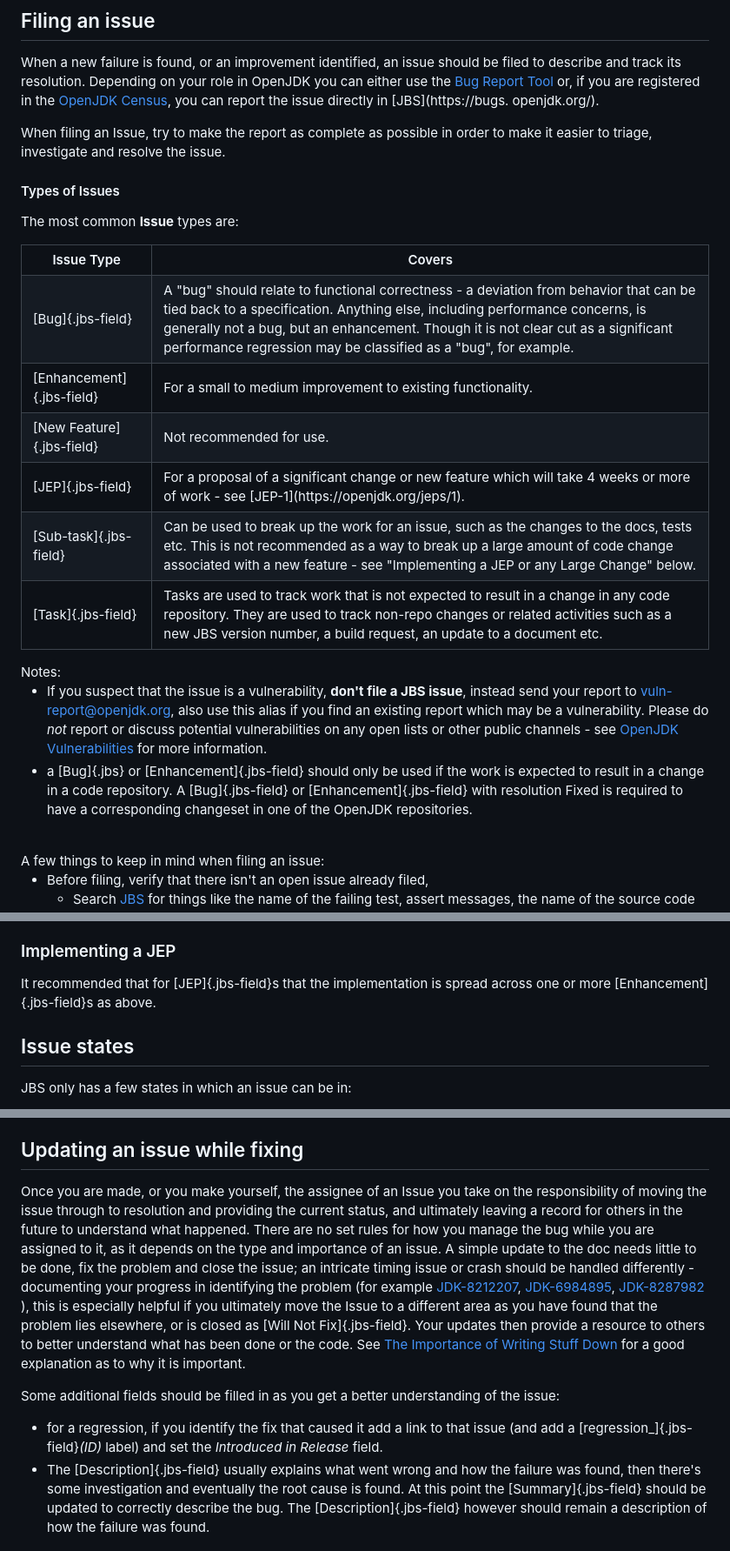
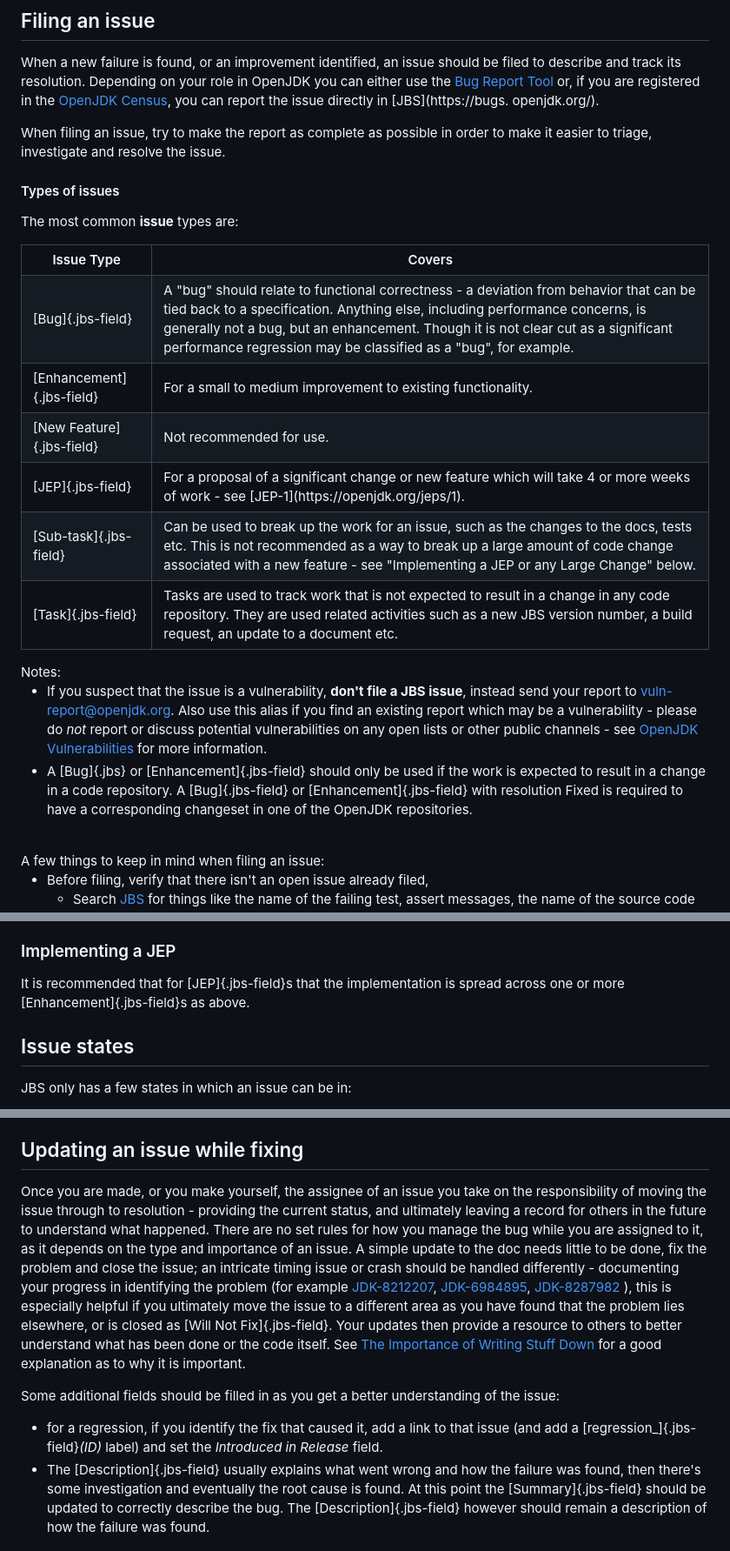
Before and after one commit to openjdk/guide, a Markdown page: src/guide/jbs-jdk-bug-system.md, 3 parts joined by grey strips. Shown at 87% size. Rendered like a GitHub page.

Commit message:
minor formatting changes, some typos fixed and clarification on fixing regressions

```diff
--- a/src/guide/jbs-jdk-bug-system.md
+++ b/src/guide/jbs-jdk-bug-system.md
@@ -16,11 +16,11 @@ Depending on your role in OpenJDK you can either use the [Bug Report Tool](https
 are registered in the [OpenJDK Census](https://openjdk.org/census), you can report the issue directly in [JBS](https://bugs.
 openjdk.org/).
 
-When filing an Issue, try to make the report as complete as possible in order to make it easier to triage, investigate and resolve the issue.
+When filing an issue, try to make the report as complete as possible in order to make it easier to triage, investigate and resolve the issue.
 
-#### Types of Issues
+#### Types of issues
 
-The most common **Issue** types are:
+The most common **issue** types are:
 <br />
 <table class="dictionary" summary="JBS Issue Types">
 <tr style="text-align:left;"><th>Issue Type</th><th>Covers</th></tr>
@@ -38,7 +38,7 @@ The most common **Issue** types are:
 </tr>
 <tr>
     <td class="dictionary">[JEP]{.jbs-field}</td>
-    <td class="dictionary">For a proposal of a significant change or new feature which will take 4 weeks or more of work - see [JEP-1](https://openjdk.org/jeps/1).</td>
+    <td class="dictionary">For a proposal of a significant change or new feature which will take 4 or more weeks of work - see [JEP-1](https://openjdk.org/jeps/1).</td>
 </tr>
 <tr>
     <td class="dictionary">[Sub-task]{.jbs-field}</td>
@@ -46,13 +46,13 @@ The most common **Issue** types are:
 </tr>
 <tr>
     <td class="dictionary">[Task]{.jbs-field}</td>
-    <td class="dictionary"> Tasks are used to track work that is not expected to result in a change in any code repository. They are used to track non-repo changes or related activities such as a new JBS version number, a build request, an update to a document etc.</td>
+    <td class="dictionary"> Tasks are used to track work that is not expected to result in a change in any code repository. They are used related activities such as a new JBS version number, a build request, an update to a document etc.</td>
 </tr>
 </table>
 Notes:
 
-* If you suspect that the issue is a vulnerability, **don't file a JBS issue**, instead send your report to [vuln-report@openjdk.org](mailto:vuln-report@openjdk.org), also use this alias if you find an existing report which may be a vulnerability. Please do *not* report or discuss potential vulnerabilities on any open lists or other public channels - see [OpenJDK Vulnerabilities](https://openjdk.org/groups/vulnerability/report) for more information.
-* a [Bug]{.jbs} or [Enhancement]{.jbs-field} should only be used if the work is expected to result in a change in a code repository. A [Bug]{.jbs-field} or [Enhancement]{.jbs-field} with resolution Fixed is required to have a corresponding changeset in one of the OpenJDK repositories.
+* If you suspect that the issue is a vulnerability, **don't file a JBS issue**, instead send your report to [vuln-report@openjdk.org](mailto:vuln-report@openjdk.org). Also use this alias if you find an existing report which may be a vulnerability - please do *not* report or discuss potential vulnerabilities on any open lists or other public channels - see [OpenJDK Vulnerabilities](https://openjdk.org/groups/vulnerability/report) for more information.
+* A [Bug]{.jbs} or [Enhancement]{.jbs-field} should only be used if the work is expected to result in a change in a code repository. A [Bug]{.jbs-field} or [Enhancement]{.jbs-field} with resolution Fixed is required to have a corresponding changeset in one of the OpenJDK repositories.
 
 <br>
 A few things to keep in mind when filing an issue:
@@ -98,7 +98,7 @@ To find out which component to use for different bugs, consult the [directory to
 When managing the work for a large change, especially when the work involves multiple engineers, it is recommended that the work is distributed across one or more "implementation" issues which should be linked to the main [Enhancement]{.jbs-field} with a "blocks" link along with any relevant CSRs. The [Enhancement]{.jbs-field} should not be considered done until all the blocking elements are completed.  The use of subTasks for [Enhancement]{.jbs}s is not recommended unless all the [Sub-task]{.jbs-field}s are relevant to the fix, if it were to be backported, for example [JDK-8231641](https://bugs.openjdk.org/browse/JDK-8231641) or [JDK-8171407](https://bugs.openjdk.org/browse/JDK-8171407),
 
 ### Implementing a JEP
-It recommended that for [JEP]{.jbs-field}s that the implementation is spread across one or more [Enhancement]{.jbs-field}s as above.
+It is recommended that for [JEP]{.jbs-field}s that the implementation is spread across one or more [Enhancement]{.jbs-field}s as above.
 
 ## Issue states
 
@@ -215,14 +215,14 @@ If you file a bug through the [Bug Report Tool](https://bugreport.java.com/) the
 
 ## Updating an issue while fixing
 
-Once you are made, or you make yourself, the assignee of an Issue you take on the responsibility of moving the issue through to resolution and providing the current status, and ultimately leaving a record for others in the future to understand what happened.  There are no set rules for how you manage the bug while you are assigned to it, as it depends on the type and importance of an issue.  A simple update to the doc needs little to be done, fix the problem and close the issue; an intricate timing issue or crash should be handled differently - documenting your progress in identifying the problem (for example
+Once you are made, or you make yourself, the assignee of an issue you take on the responsibility of moving the issue through to resolution - providing the current status, and ultimately leaving a record for others in the future to understand what happened.  There are no set rules for how you manage the bug while you are assigned to it, as it depends on the type and importance of an issue.  A simple update to the doc needs little to be done, fix the problem and close the issue; an intricate timing issue or crash should be handled differently - documenting your progress in identifying the problem (for example
 [JDK-8212207](https://bugs.openjdk.org/browse/JDK-8212207),
 [JDK-6984895](https://bugs.openjdk.org/browse/JDK-6984895),
 [JDK-8287982](https://bugs.openjdk.org/browse/JDK-8287982)
-), this is especially helpful if you ultimately move the Issue to a different area as you have found that the problem lies elsewhere, or is closed as [Will Not Fix]{.jbs-field}.  Your updates then provide a resource to others to better understand what has been done or the code. See [The Importance of Writing Stuff Down](https://stuartmarks.wordpress.com/2023/02/22/the-importance-of-writing-stuff-down) for a good explanation as to why it is important.
+), this is especially helpful if you ultimately move the issue to a different area as you have found that the problem lies elsewhere, or is closed as [Will Not Fix]{.jbs-field}.  Your updates then provide a resource to others to better understand what has been done or the code itself. See [The Importance of Writing Stuff Down](https://stuartmarks.wordpress.com/2023/02/22/the-importance-of-writing-stuff-down) for a good explanation as to why it is important.
 
 Some additional fields should be filled in as you get a better understanding of the issue:
-- for a regression, if you identify the fix that caused it add a link to that issue (and add a [regression_]{.jbs-field}*(ID)* label) and set the _Introduced in Release_ field.
+- for a regression, if you identify the fix that caused it, add a link to that issue (and add a [regression_]{.jbs-field}*(ID)* label) and set the _Introduced in Release_ field.
 - The [Description]{.jbs-field} usually explains what went wrong and how the failure was found, then there's some investigation and eventually the root cause is found. At this point the [Summary]{.jbs-field} should be updated to correctly describe the bug. The [Description]{.jbs-field} however should remain a description of how the failure was found.
 
 ## Resolving an issue
```
Also changed, not shown: other parts of src/guide/jbs-jdk-bug-system.md (+9 -9 lines).
